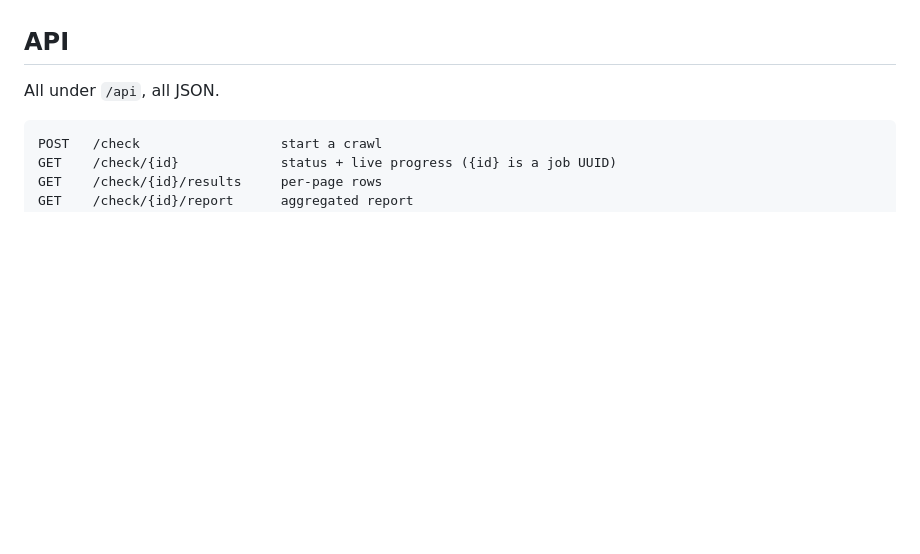
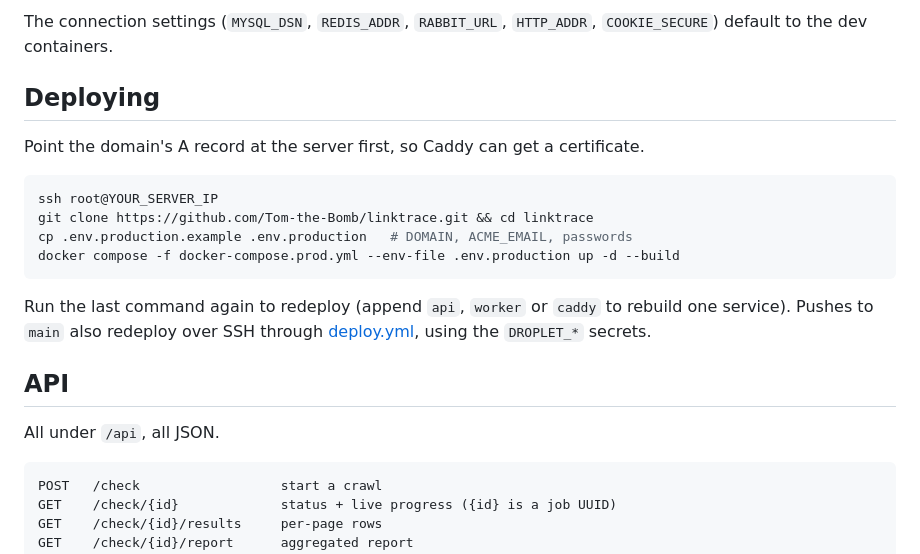
Before and after one commit to Tom-the-Bomb/linktrace, a Markdown page: README.md, the part around one of its changes. Rendered like a GitHub page; blank space fills up the shorter version.

````diff
--- a/README.md
+++ b/README.md
@@ -24,3 +51,17 @@ Frontend: React 19 + Tailwind 4, with UI primitives from [shadcn/ui](https://ui.
+The connection settings (`MYSQL_DSN`, `REDIS_ADDR`, `RABBIT_URL`, `HTTP_ADDR`, `COOKIE_SECURE`) default to the dev containers.
+
+## Deploying
+
+Point the domain's A record at the server first, so Caddy can get a certificate.
+
+```bash
+ssh root@YOUR_SERVER_IP
+git clone https://github.com/Tom-the-Bomb/linktrace.git && cd linktrace
+cp .env.production.example .env.production   # DOMAIN, ACME_EMAIL, passwords
+docker compose -f docker-compose.prod.yml --env-file .env.production up -d --build
+```
+
+Run the last command again to redeploy (append `api`, `worker` or `caddy` to rebuild one service). Pushes to `main` also redeploy over SSH through [deploy.yml](.github/workflows/deploy.yml), using the `DROPLET_*` secrets.
 
 ## API
 
````
Also changed, not shown: other parts of README.md (+45 -53 lines), docs/architecture.png (added), 5 other files.
